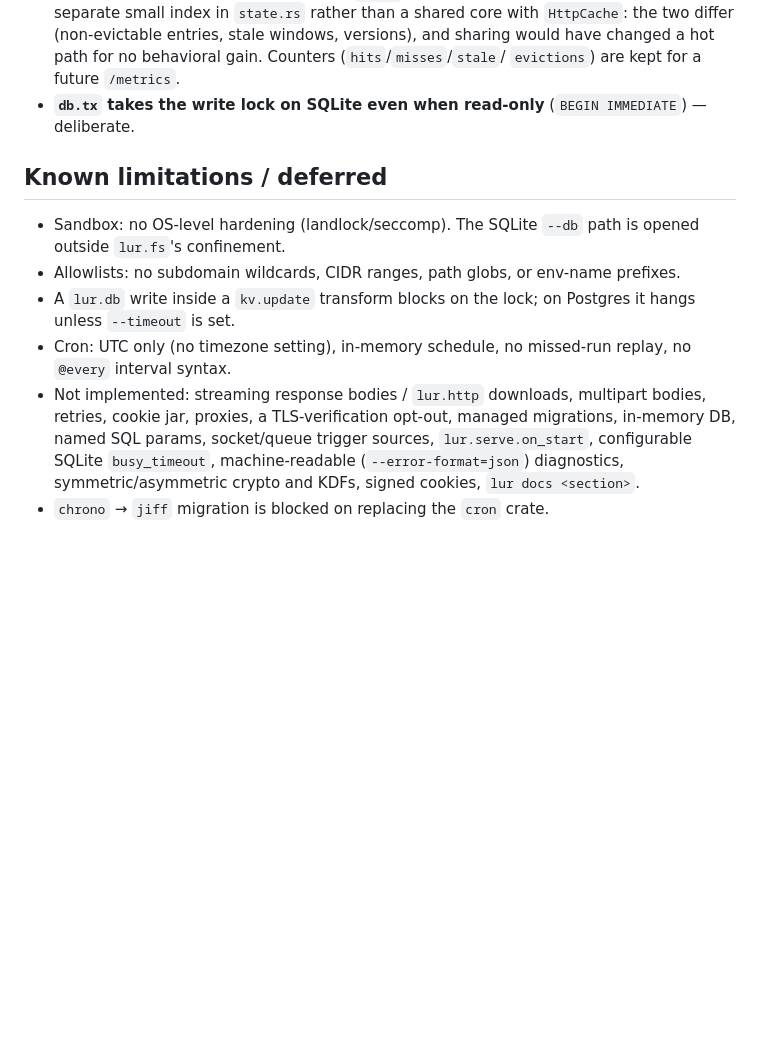
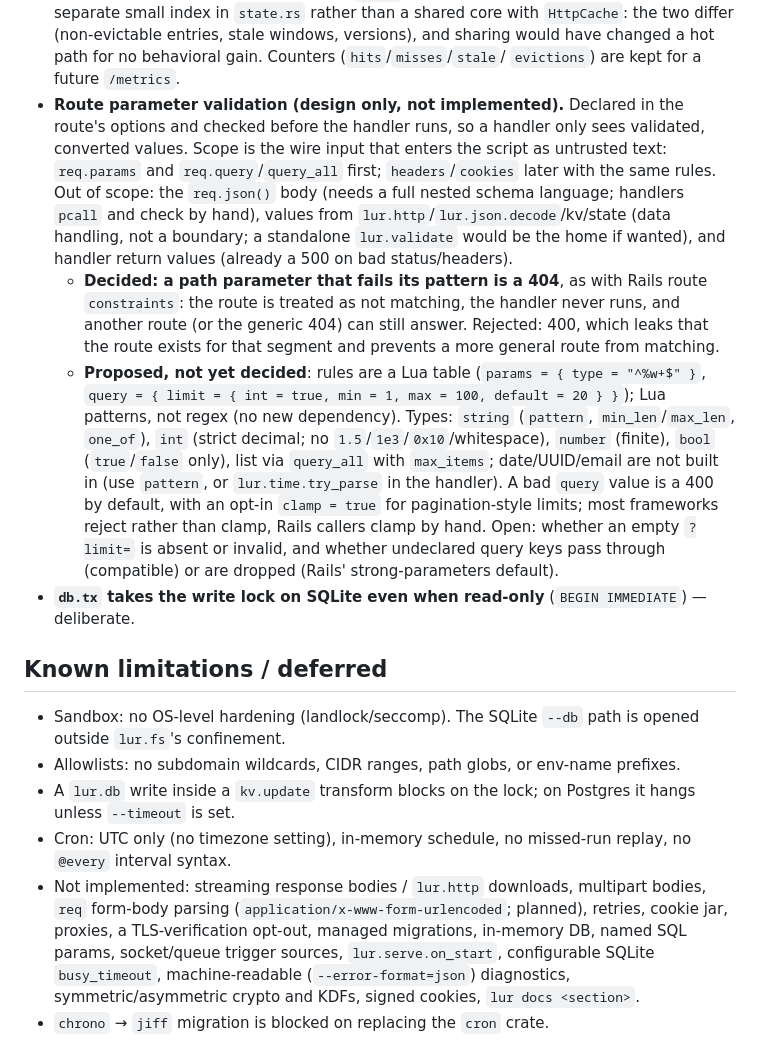
Before and after one commit to henry40408/lur, a Markdown page: docs/decisions.md, the part around the change. GitHub-like rendering; blank space fills up the shorter version.

Commit message:
docs: design note for route parameter validation and form body todo
Co-Authored-By: Claude Sonnet 5.5 <noreply@anthropic.com>

```diff
--- a/docs/decisions.md
+++ b/docs/decisions.md
@@ -265,6 +265,28 @@ For *what* the code does, see [ARCHITECTURE.md](../ARCHITECTURE.md).
   `HttpCache`: the two differ (non-evictable entries, stale windows, versions), and sharing
   would have changed a hot path for no behavioral gain. Counters (`hits`/`misses`/`stale`/
   `evictions`) are kept for a future `/metrics`.
+- **Route parameter validation (design only, not implemented).** Declared in the route's
+  options and checked before the handler runs, so a handler only sees validated, converted
+  values. Scope is the wire input that enters the script as untrusted text: `req.params`
+  and `req.query`/`query_all` first; `headers`/`cookies` later with the same rules.
+  Out of scope: the `req.json()` body (needs a full nested schema language; handlers
+  `pcall` and check by hand), values from `lur.http`/`lur.json.decode`/kv/state (data
+  handling, not a boundary; a standalone `lur.validate` would be the home if wanted), and
+  handler return values (already a 500 on bad status/headers).
+  - **Decided: a path parameter that fails its pattern is a 404**, as with Rails route
+    `constraints`: the route is treated as not matching, the handler never runs, and
+    another route (or the generic 404) can still answer. Rejected: 400, which leaks that the
+    route exists for that segment and prevents a more general route from matching.
+  - **Proposed, not yet decided**: rules are a Lua table (`params = { type = "^%w+$" }`,
+    `query = { limit = { int = true, min = 1, max = 100, default = 20 } }`); Lua patterns,
+    not regex (no new dependency). Types: `string` (`pattern`, `min_len`/`max_len`,
+    `one_of`), `int` (strict decimal; no `1.5`/`1e3`/`0x10`/whitespace), `number` (finite),
+    `bool` (`true`/`false` only), list via `query_all` with `max_items`; date/UUID/email are
+    not built in (use `pattern`, or `lur.time.try_parse` in the handler). A bad `query`
+    value is a 400 by default, with an opt-in `clamp = true` for pagination-style limits;
+    most frameworks reject rather than clamp, Rails callers clamp by hand. Open: whether an
+    empty `?limit=` is absent or invalid, and whether undeclared query keys pass through
+    (compatible) or are dropped (Rails' strong-parameters default).
 - **`db.tx` takes the write lock on SQLite even when read-only** (`BEGIN IMMEDIATE`) —
   deliberate.
 
@@ -277,7 +299,7 @@ For *what* the code does, see [ARCHITECTURE.md](../ARCHITECTURE.md).
   unless `--timeout` is set.
 - Cron: UTC only (no timezone setting), in-memory schedule, no missed-run replay, no
   `@every` interval syntax.
-- Not implemented: streaming response bodies / `lur.http` downloads, multipart bodies, retries,
+- Not implemented: streaming response bodies / `lur.http` downloads, multipart bodies, `req` form-body parsing (`application/x-www-form-urlencoded`; planned), retries,
   cookie jar, proxies, a TLS-verification opt-out, managed migrations, in-memory DB, named SQL params, socket/queue trigger sources, `lur.serve.on_start`,
   configurable SQLite `busy_timeout`, machine-readable (`--error-format=json`) diagnostics,
   symmetric/asymmetric crypto and KDFs, signed cookies, `lur docs <section>`.
```
